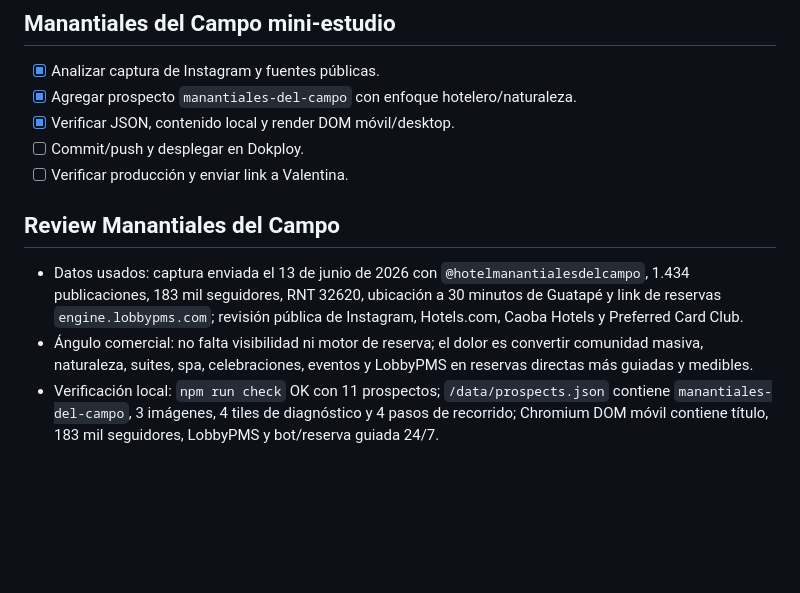
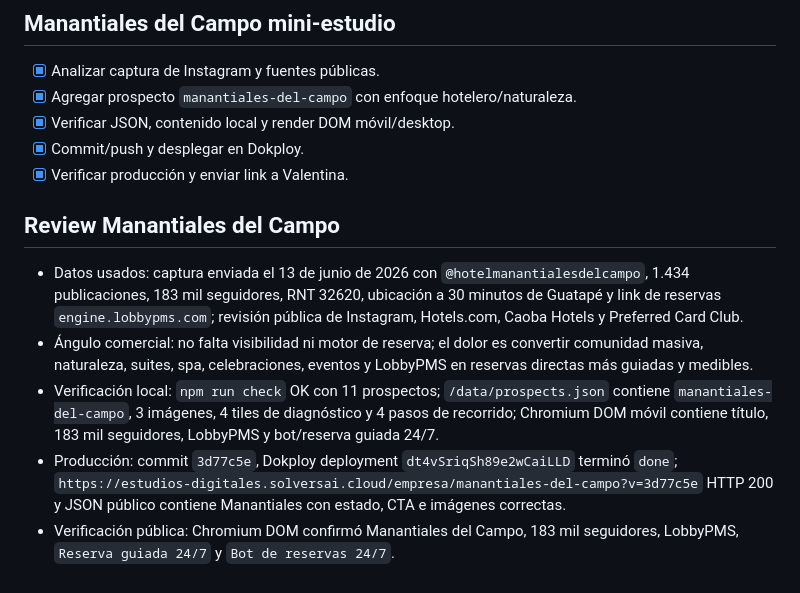
Before and after one commit to silvanasolvers/estudio-digital-solvers, a Markdown page: tasks/todo.md, the part around the change. Drawn GitHub-style; blank space fills up the shorter version.

Commit message:
Document Manantiales study deployment

```diff
--- a/tasks/todo.md
+++ b/tasks/todo.md
@@ -122,11 +122,13 @@
 - [x] Analizar captura de Instagram y fuentes públicas.
 - [x] Agregar prospecto `manantiales-del-campo` con enfoque hotelero/naturaleza.
 - [x] Verificar JSON, contenido local y render DOM móvil/desktop.
-- [ ] Commit/push y desplegar en Dokploy.
-- [ ] Verificar producción y enviar link a Valentina.
+- [x] Commit/push y desplegar en Dokploy.
+- [x] Verificar producción y enviar link a Valentina.
 
 ## Review Manantiales del Campo
 
 - Datos usados: captura enviada el 13 de junio de 2026 con `@hotelmanantialesdelcampo`, 1.434 publicaciones, 183 mil seguidores, RNT 32620, ubicación a 30 minutos de Guatapé y link de reservas `engine.lobbypms.com`; revisión pública de Instagram, Hotels.com, Caoba Hotels y Preferred Card Club.
 - Ángulo comercial: no falta visibilidad ni motor de reserva; el dolor es convertir comunidad masiva, naturaleza, suites, spa, celebraciones, eventos y LobbyPMS en reservas directas más guiadas y medibles.
 - Verificación local: `npm run check` OK con 11 prospectos; `/data/prospects.json` contiene `manantiales-del-campo`, 3 imágenes, 4 tiles de diagnóstico y 4 pasos de recorrido; Chromium DOM móvil contiene título, 183 mil seguidores, LobbyPMS y bot/reserva guiada 24/7.
+- Producción: commit `3d77c5e`, Dokploy deployment `dt4vSriqSh89e2wCaiLLD` terminó `done`; `https://estudios-digitales.solversai.cloud/empresa/manantiales-del-campo?v=3d77c5e` HTTP 200 y JSON público contiene Manantiales con estado, CTA e imágenes correctas.
+- Verificación pública: Chromium DOM confirmó Manantiales del Campo, 183 mil seguidores, LobbyPMS, `Reserva guiada 24/7` y `Bot de reservas 24/7`.
```
